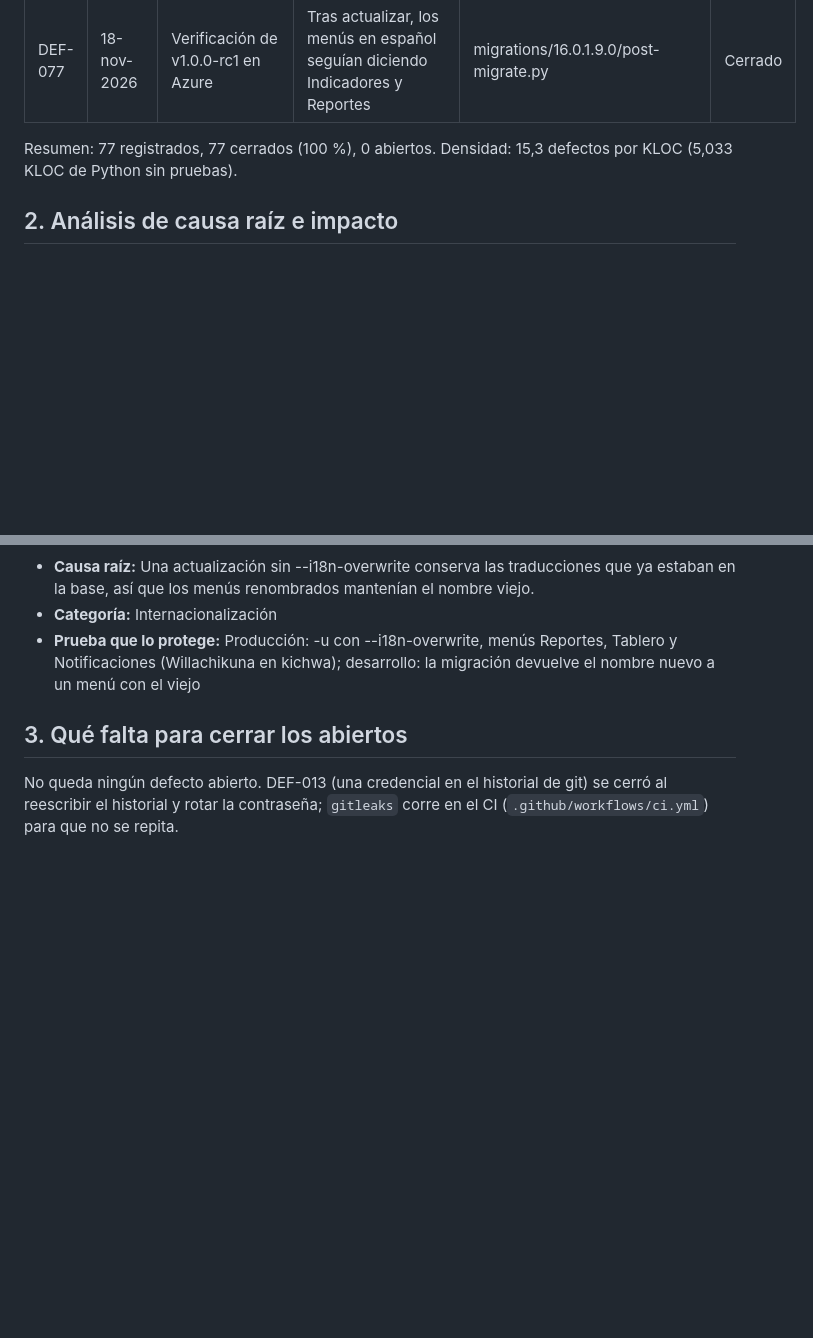
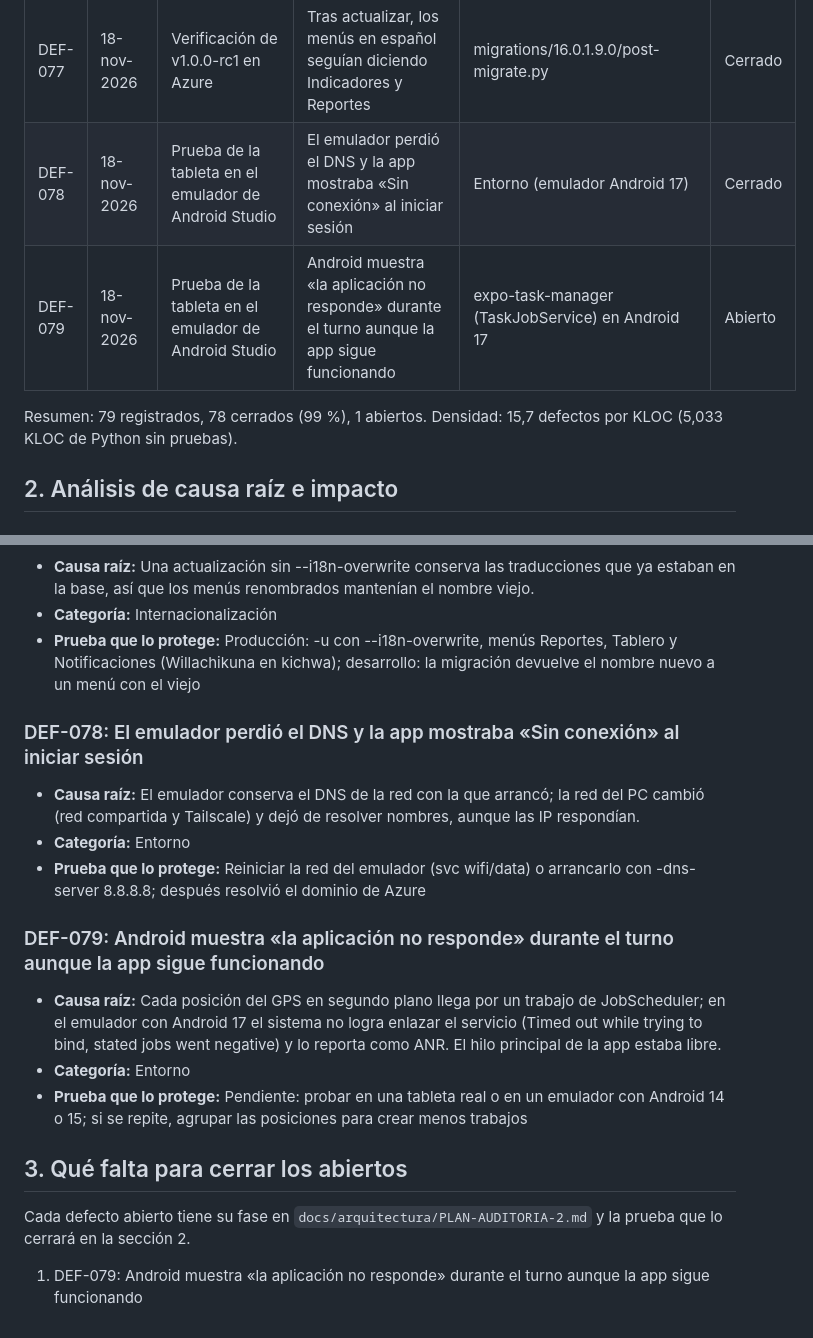
Before and after one commit to kiramman-mp3/sistema-rastreo-buses, a Markdown page: docs/calidad/05-registro-de-defectos.md, 2 parts joined by grey strips. GitHub-like rendering; blank space fills up the shorter version.

Commit message:
docs: log the emulator DNS loss and the ANR of the GPS background task

```diff
--- a/docs/calidad/05-registro-de-defectos.md
+++ b/docs/calidad/05-registro-de-defectos.md
@@ -85,8 +85,10 @@ Cada defecto se registra con tres campos separados: fallo observado, defecto loc
 | DEF-075 | 18-nov-2026 | Reporte del usuario | El administrador no podía activar las notificaciones push en Windows: el botón se quedaba cargando | static/src/js/push_setup.js | Cerrado |
 | DEF-076 | 18-nov-2026 | Despliegue de v1.0.0-rc1 en Azure | La migración 16.0.1.9.0 no pudo borrar el rol grafana_reader en Supabase | migrations/16.0.1.9.0/pre-migrate.py | Cerrado |
 | DEF-077 | 18-nov-2026 | Verificación de v1.0.0-rc1 en Azure | Tras actualizar, los menús en español seguían diciendo Indicadores y Reportes | migrations/16.0.1.9.0/post-migrate.py | Cerrado |
+| DEF-078 | 18-nov-2026 | Prueba de la tableta en el emulador de Android Studio | El emulador perdió el DNS y la app mostraba «Sin conexión» al iniciar sesión | Entorno (emulador Android 17) | Cerrado |
+| DEF-079 | 18-nov-2026 | Prueba de la tableta en el emulador de Android Studio | Android muestra «la aplicación no responde» durante el turno aunque la app sigue funcionando | expo-task-manager (TaskJobService) en Android 17 | Abierto |
 
-Resumen: 77 registrados, 77 cerrados (100 %), 0 abiertos. Densidad: 15,3 defectos por KLOC (5,033 KLOC de Python sin pruebas).
+Resumen: 79 registrados, 78 cerrados (99 %), 1 abiertos. Densidad: 15,7 defectos por KLOC (5,033 KLOC de Python sin pruebas).
 
 ## 2. Análisis de causa raíz e impacto
 
@@ -552,6 +554,20 @@ Resumen: 77 registrados, 77 cerrados (100 %), 0 abiertos. Densidad: 15,3 defecto
 - **Categoría:** Internacionalización
 - **Prueba que lo protege:** Producción: -u con --i18n-overwrite, menús Reportes, Tablero y Notificaciones (Willachikuna en kichwa); desarrollo: la migración devuelve el nombre nuevo a un menú con el viejo
 
+### DEF-078: El emulador perdió el DNS y la app mostraba «Sin conexión» al iniciar sesión
+
+- **Causa raíz:** El emulador conserva el DNS de la red con la que arrancó; la red del PC cambió (red compartida y Tailscale) y dejó de resolver nombres, aunque las IP respondían.
+- **Categoría:** Entorno
+- **Prueba que lo protege:** Reiniciar la red del emulador (svc wifi/data) o arrancarlo con -dns-server 8.8.8.8; después resolvió el dominio de Azure
+
+### DEF-079: Android muestra «la aplicación no responde» durante el turno aunque la app sigue funcionando
+
+- **Causa raíz:** Cada posición del GPS en segundo plano llega por un trabajo de JobScheduler; en el emulador con Android 17 el sistema no logra enlazar el servicio (Timed out while trying to bind, stated jobs went negative) y lo reporta como ANR. El hilo principal de la app estaba libre.
+- **Categoría:** Entorno
+- **Prueba que lo protege:** Pendiente: probar en una tableta real o en un emulador con Android 14 o 15; si se repite, agrupar las posiciones para crear menos trabajos
+
 ## 3. Qué falta para cerrar los abiertos
 
-No queda ningún defecto abierto. DEF-013 (una credencial en el historial de git) se cerró al reescribir el historial y rotar la contraseña; `gitleaks` corre en el CI (`.github/workflows/ci.yml`) para que no se repita.
+Cada defecto abierto tiene su fase en `docs/arquitectura/PLAN-AUDITORIA-2.md` y la prueba que lo cerrará en la sección 2.
+
+1. DEF-079: Android muestra «la aplicación no responde» durante el turno aunque la app sigue funcionando
```
Also changed, not shown: docs/calidad/04-resultados-y-metricas.md (+1 -1 lines), docs/calidad/07-pareto.md (+13 -13 lines), docs/calidad/figuras/pareto_defectos.png, 1 other file.
